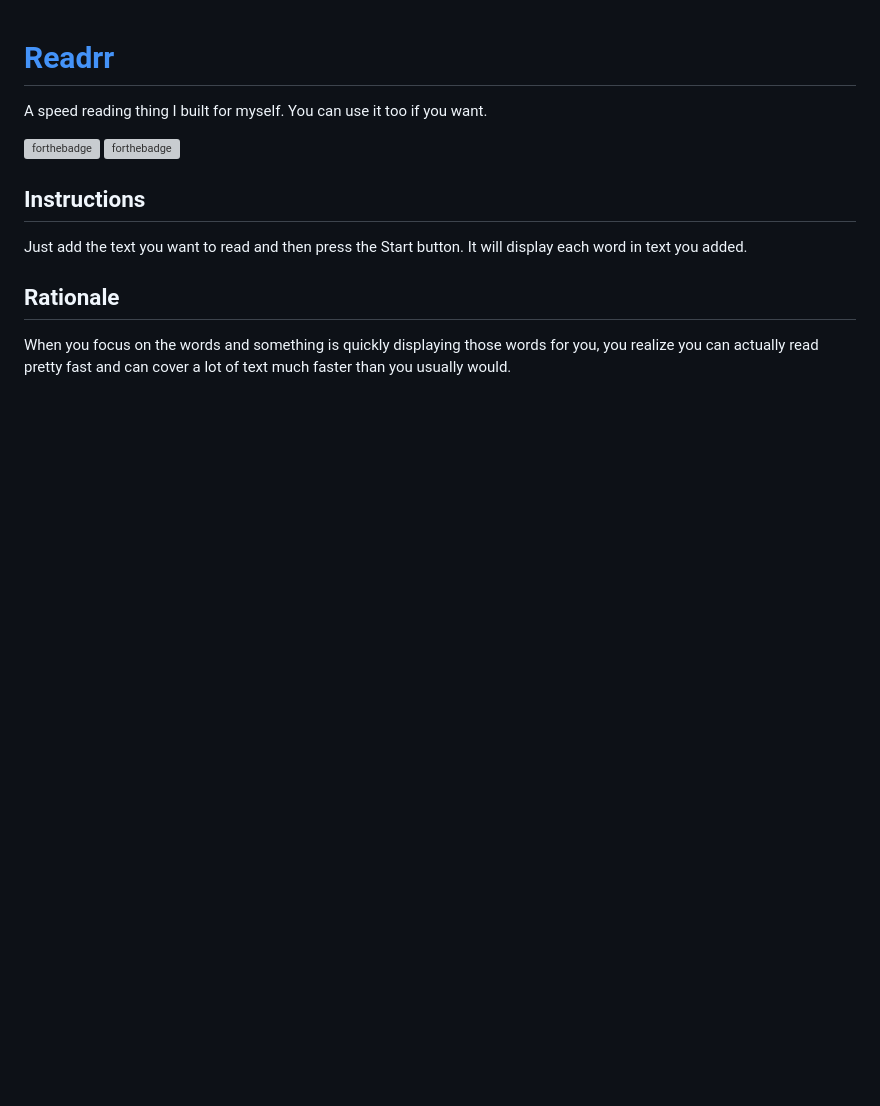
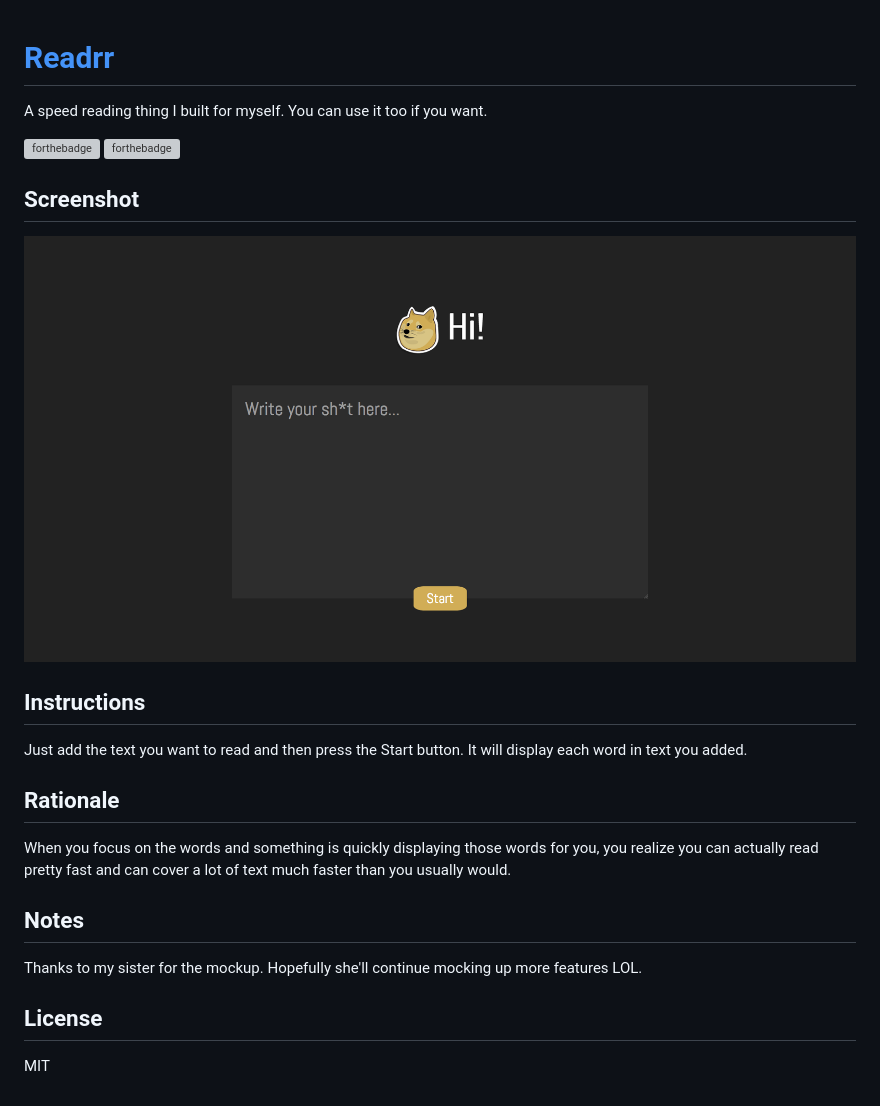
Before and after one commit to johnpaulada/readrr, a Markdown page: README.md, the part around the change. Rendered like a GitHub page; pictures changed too: banner.png (added); blank space fills up the shorter version; grey boxes are pictures that could not be loaded.

Commit message:
Added a banner

```diff
--- a/README.md
+++ b/README.md
@@ -4,8 +4,17 @@ A speed reading thing I built for myself. You can use it too if you want.
 [![forthebadge](https://forthebadge.com/images/badges/powered-by-electricity.svg)](https://forthebadge.com)
 [![forthebadge](https://forthebadge.com/images/badges/gluten-free.svg)](https://forthebadge.com)
 
+## Screenshot
+![Readrr](./banner.png)
+
 ## Instructions
 Just add the text you want to read and then press the Start button. It will display each word in text you added.
 
 ## Rationale
 When you focus on the words and something is quickly displaying those words for you, you realize you can actually read pretty fast and can cover a lot of text much faster than you usually would.
+
+## Notes
+Thanks to my sister for the mockup. Hopefully she'll continue mocking up more features LOL.
+
+## License
+MIT
```
Also changed, not shown: 1 other file.
